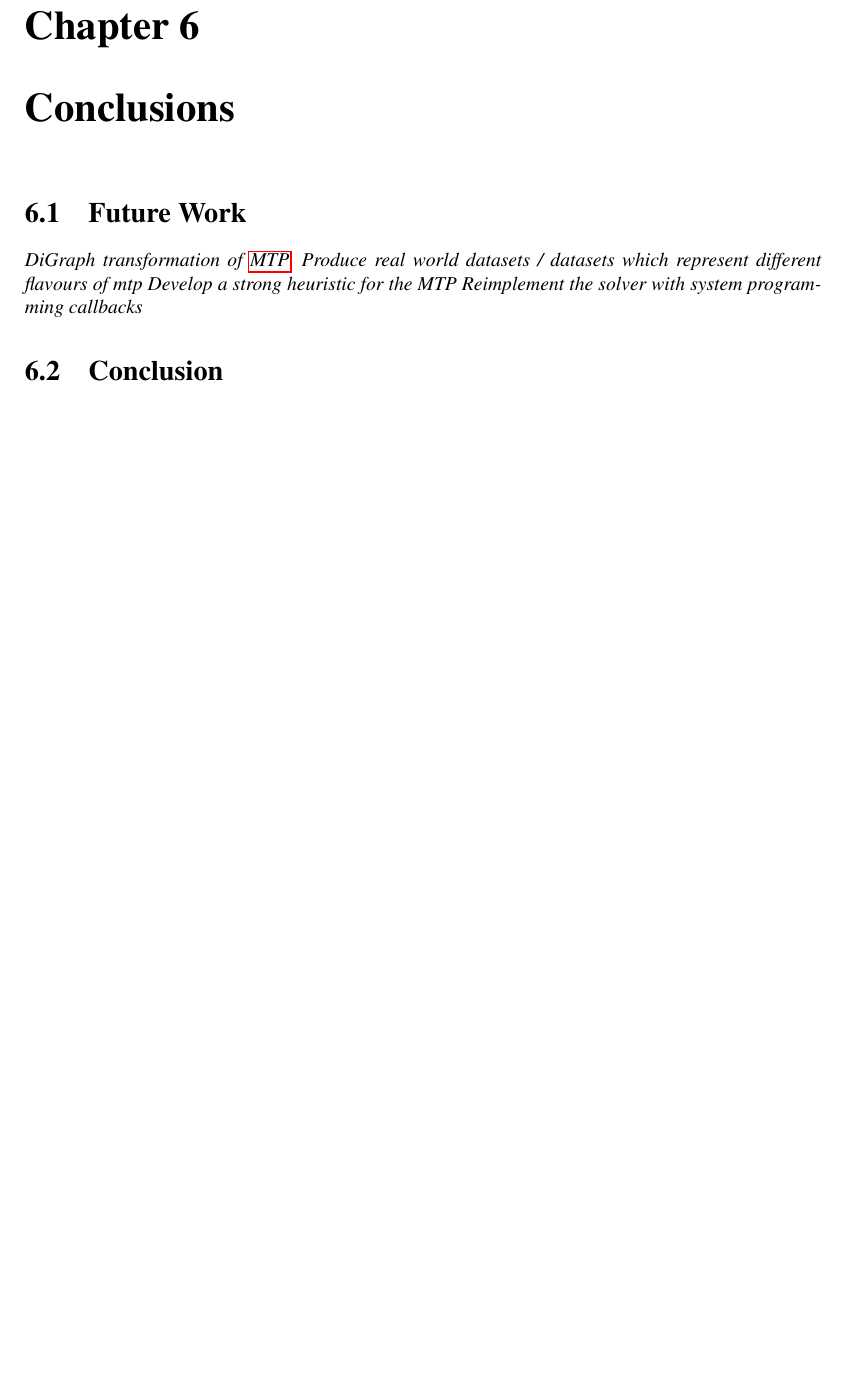
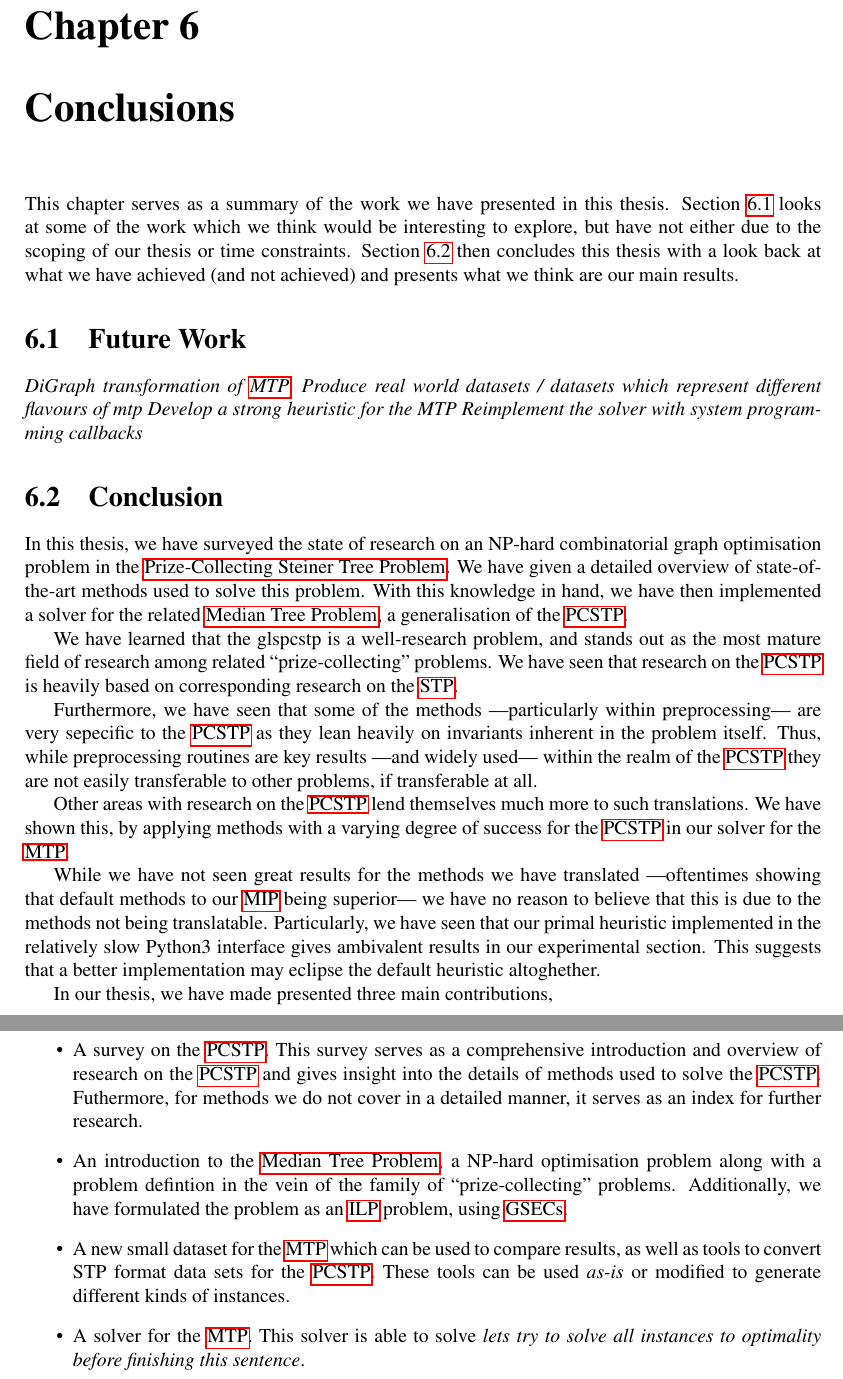
Before and after one commit to wsprent/thesis, a LaTeX thesis (report/report.tex, which reads report/conclusions.tex): part of page 71 of 77 before the commit and two parts of pages 71 and 72 of 78 after it, the two joined at a grey line, cut so that both start at the same text, the shorter picture padded with empty space. Compiled offline with pdfLaTeX.

Commit message:
First wip on conclusions

```diff
--- a/report/conclusions.tex
+++ b/report/conclusions.tex
@@ -2,15 +2,69 @@
 \def\toclevel@chapter{-1}
 \makeatother
 \chapter{Conclusions}
-
-\section{Future Work}
-
+This chapter serves as a summary of the work we have presented in this thesis.
+Section~\ref{sec:con:fut} looks at some of the work which we think would be
+interesting to explore, but have not either due to the scoping of our thesis or
+time constraints.
+Section~\ref{sec:con:con} then concludes this thesis with a look back at what we
+have achieved (and not achieved) and presents what we think are our main results.
+\section{Future Work}\label{sec:con:fut}
 \textit{DiGraph transformation of \gls{mtp}.}
 \textit{Produce real world datasets / datasets which represent different flavours of mtp}
 \textit{Develop a strong heuristic for the MTP}
 \textit{Reimplement the solver with system programming callbacks}
 
-\section{Conclusion}
+\section{Conclusion}\label{sec:con:con}
+In this thesis, we have surveyed the state of research on
+an NP-hard combinatorial graph optimisation problem in
+the \acrlong{pcstp}. We have given a detailed overview of state-of-the-art
+methods used to solve this problem.
+With this knowledge in hand, we have then implemented a solver for the related
+\acrlong{mtp}, a generalisation of the \gls{pcstp}.
+
+We have learned that the gls{pcstp}
+is a well-research problem, and stands out as the most mature field of
+research among related ``prize-collecting'' problems.
+We have seen that research on the \gls{pcstp} is heavily based on corresponding
+research on the \gls{stp}.
+
+Furthermore, we have seen that some of the methods
+---particularly within preprocessing---
+are very sepecific to the \gls{pcstp} as they lean heavily on
+invariants inherent in the problem itself. Thus, while preprocessing routines
+are key results ---and widely used--- within the realm of the \gls{pcstp}
+they are not easily transferable to other problems, if transferable at all.
+
+Other areas with research on the \gls{pcstp} lend themselves much more to such
+translations. We have shown this, by applying methods
+with a varying degree of success for the
+\gls{pcstp} in our solver for the \gls{mtp}.
+
+While we have not seen great results for the methods we have translated
+---oftentimes showing that default methods to our \gls{mip} being superior---
+we have no reason to believe that this is due to the methods not being
+translatable. Particularly, we have seen that our primal heuristic implemented
+in the relatively slow Python3 interface gives ambivalent results in our experimental
+section. This suggests that a better implementation may eclipse the default heuristic
+altoghether.
+
+% Main contributions
+In our thesis, we have made presented three main contributions,
+\begin{itemize}
+\item A survey on the \gls{pcstp}. This survey serves as a comprehensive introduction
+  and overview of research on the \gls{pcstp} and gives insight into the details of
+  methods used to solve the \gls{pcstp}. Futhermore, for methods we do not cover
+  in a detailed manner, it serves as an index for further research.
+\item An introduction to the \acrlong{mtp}, a NP-hard optimisation problem along with
+  a problem defintion in the vein of the family of ``prize-collecting'' problems.
+  Additionally, we have formulated the problem as an \gls{ilp} problem, using \glspl{gsec}.
+\item A new small dataset for the \gls{mtp} which can be used to compare results, as well
+  as tools to convert STP format data sets for the \gls{pcstp}. These tools can be used
+  \textit{as-is} or modified to generate different kinds of instances.
+\item A solver for the \gls{mtp}. This solver is able to solve \textit{lets try to solve all
+  instances to optimality before finishing this sentence}.
+\end{itemize}
+
 
 
 %%% Local Variables:
```
Also changed, not shown: report/methods.tex (+1 -1 lines).
